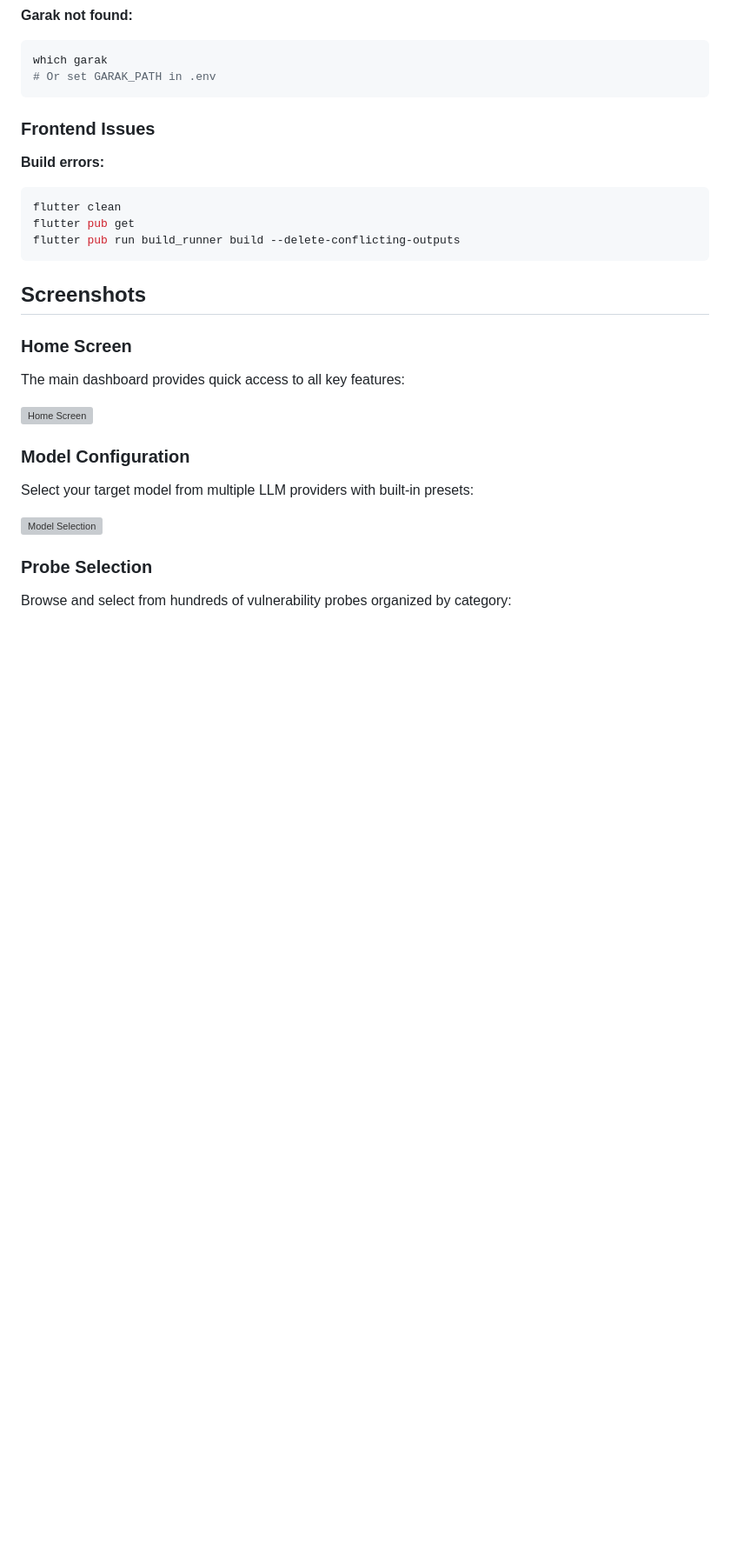
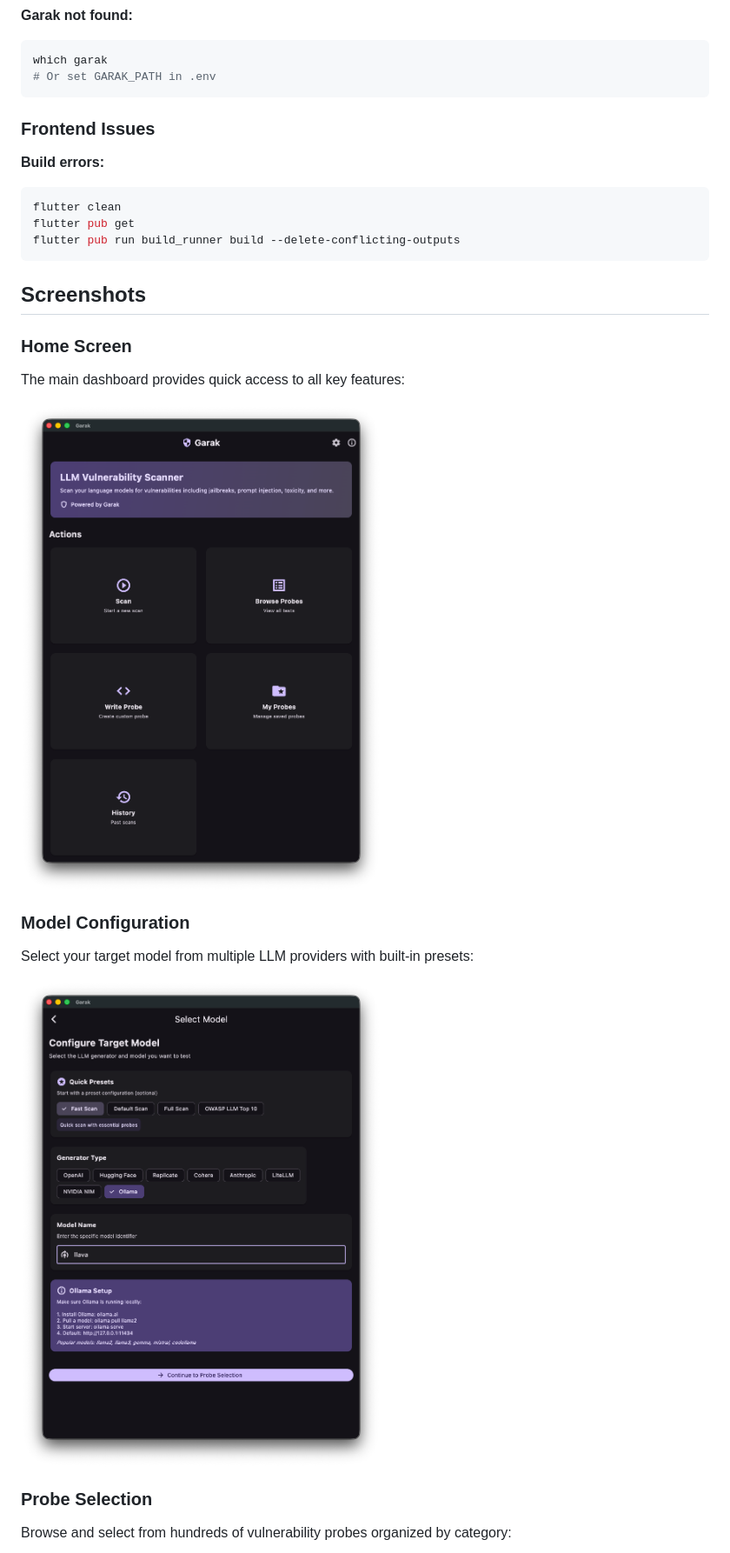
Before and after one commit to hasbegun/aegis, a Markdown page: README.md, the part around the change printed below. Shown: that part at 87% size. Rendered like a GitHub page; blank space fills up the shorter version; grey boxes are pictures that could not be loaded.

```diff
--- a/README.md
+++ b/README.md
@@ -208,12 +208,12 @@ flutter pub run build_runner build --delete-conflicting-outputs
 ### Home Screen
 The main dashboard provides quick access to all key features:
 
-![Home Screen](screenshorts/main1.png)
+![Home Screen](screenshots/main1.png)
 
 ### Model Configuration
 Select your target model from multiple LLM providers with built-in presets:
 
-![Model Selection](screenshorts/scan1.png)
+![Model Selection](screenshots/scan1.png)
 
 ### Probe Selection
 Browse and select from hundreds of vulnerability probes organized by category:
```
Also changed, not shown: other parts of README.md (+6 -6 lines), frontend/README.md (+3 -3 lines).
